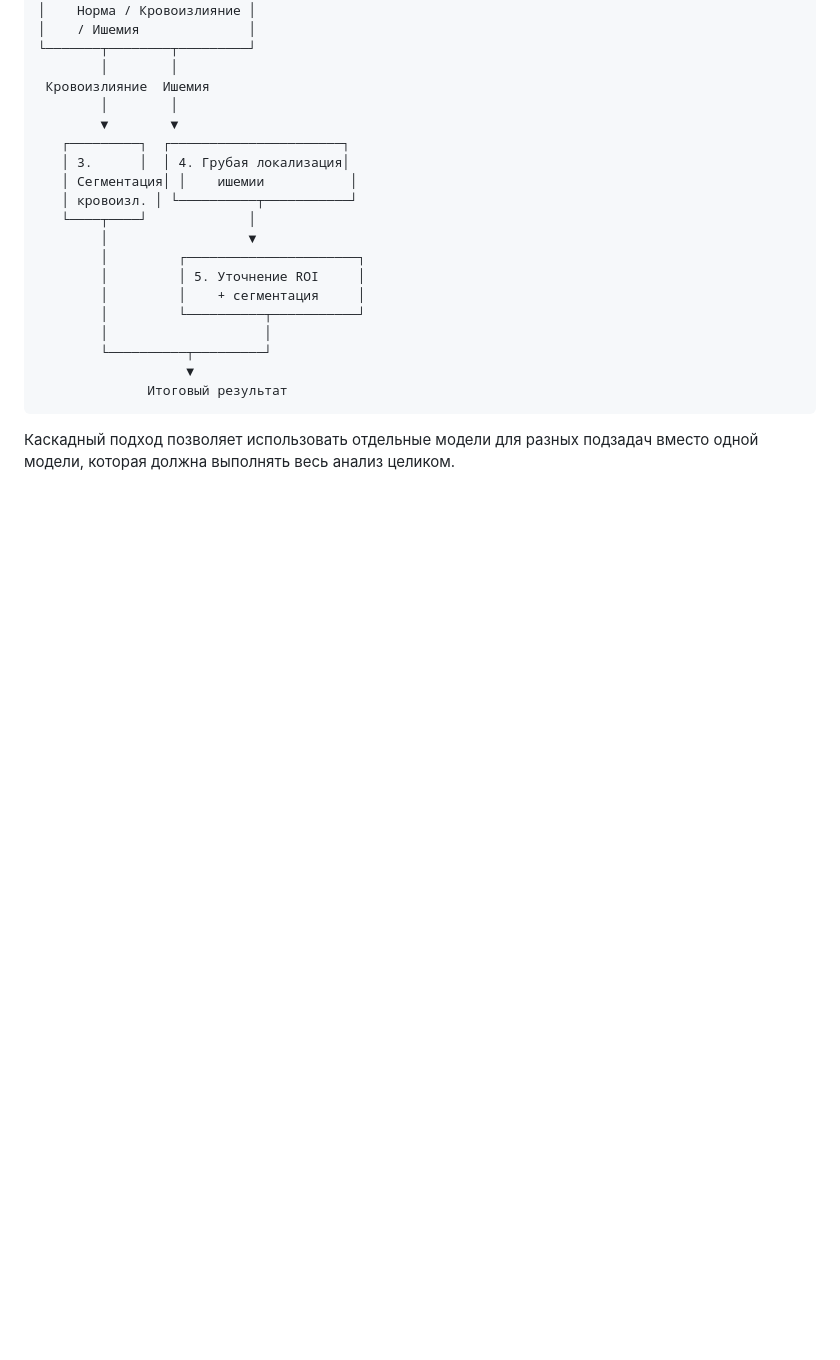
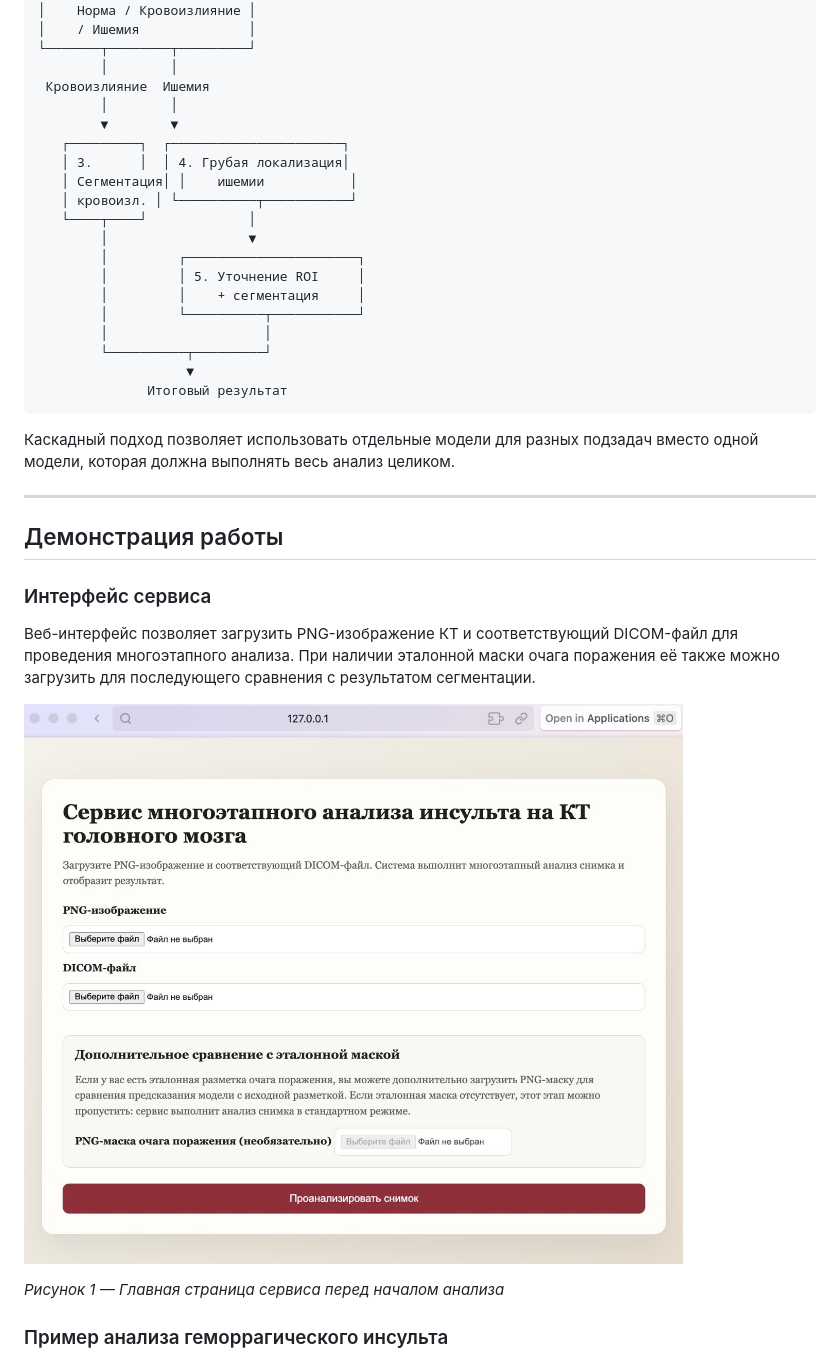
Before and after one commit to aklnrn/brain-ct-stroke-analysis, a Markdown page: README.md, the part around one of its changes. Drawn GitHub-style; pictures changed too: docs/screenshots/main_page.jpeg (added); blank space fills up the shorter version.

````diff
--- a/README.md
+++ b/README.md
@@ -48,3 +48,18 @@ PNG + DICOM
 ```
 
 Каскадный подход позволяет использовать отдельные модели для разных подзадач вместо одной модели, которая должна выполнять весь анализ целиком.
+
+---
+
+## Демонстрация работы
+
+### Интерфейс сервиса
+
+Веб-интерфейс позволяет загрузить PNG-изображение КТ и соответствующий DICOM-файл для проведения многоэтапного анализа. При наличии эталонной маски очага поражения её также можно загрузить для последующего сравнения с результатом сегментации.
+
+![Главная страница сервиса](docs/screenshots/main_page.jpeg)
+
+*Рисунок 1 — Главная страница сервиса перед началом анализа*
+
+### Пример анализа геморрагического инсульта
+
````
Also changed, not shown: other parts of README.md (+26 -0 lines), docs/screenshots/bleeding_result_1.jpeg (added), docs/screenshots/bleeding_result_2.jpeg (added), docs/screenshots/ischemia_result_1.jpeg (added), docs/screenshots/ischemia_result_2.jpeg (added).
